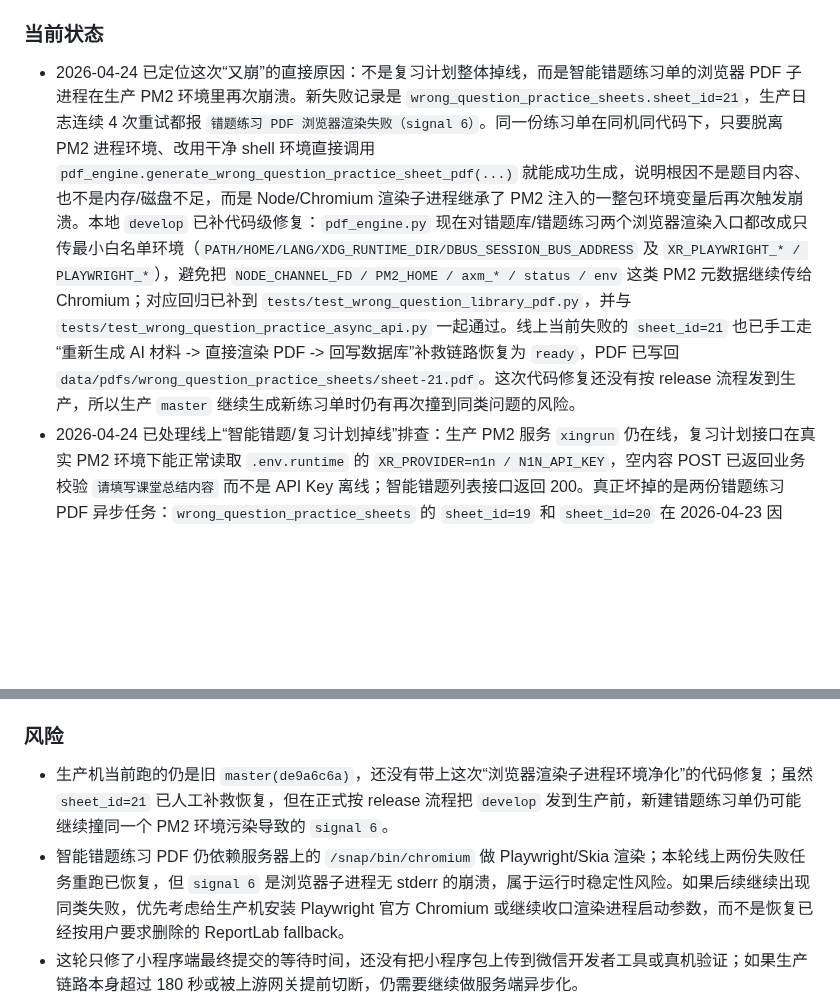
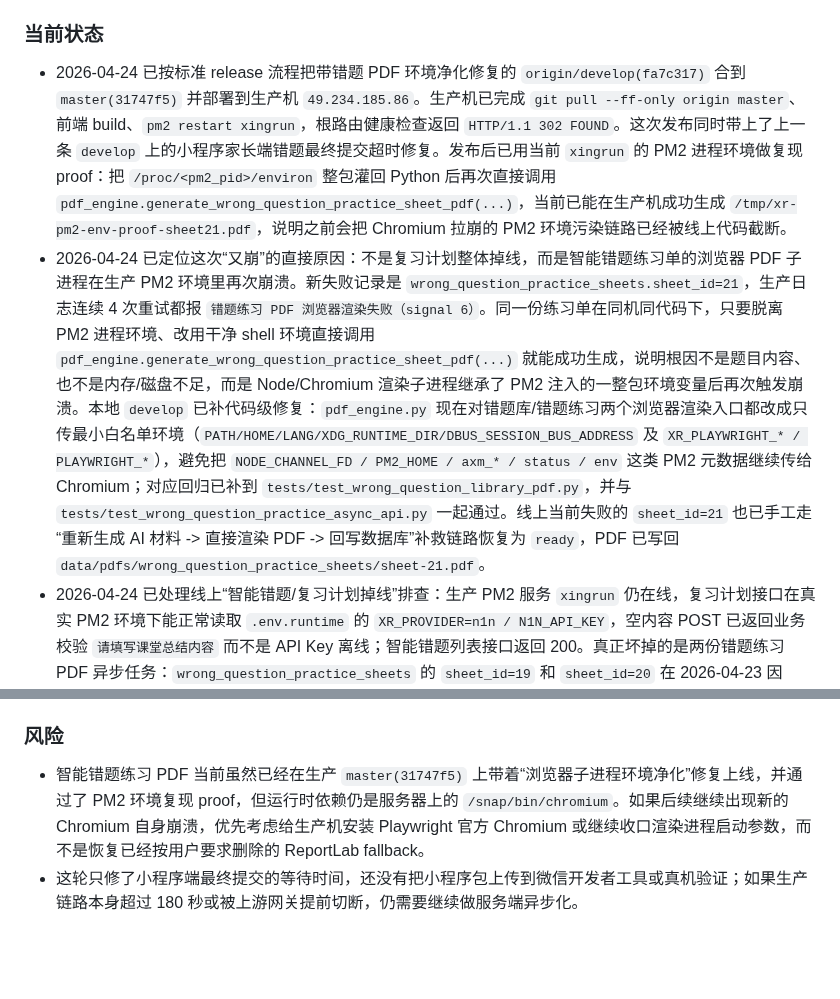
Before and after one commit to KaynXu/Xingrun-Website, a Markdown page: handoff.md, 2 parts joined by grey strips. Rendered like a GitHub page; blank space fills up the shorter version.

Commit message:
docs: record pdf env fix deployment

```diff
--- a/handoff.md
+++ b/handoff.md
@@ -6,7 +6,8 @@
 详细过程、proof、提交顺序、历史流水请直接看 `git log`。
 
 ### 当前状态
-- 2026-04-24 已定位这次“又崩”的直接原因：不是复习计划整体掉线，而是智能错题练习单的浏览器 PDF 子进程在生产 PM2 环境里再次崩溃。新失败记录是 `wrong_question_practice_sheets.sheet_id=21`，生产日志连续 4 次重试都报 `错题练习 PDF 浏览器渲染失败（signal 6）`。同一份练习单在同机同代码下，只要脱离 PM2 进程环境、改用干净 shell 环境直接调用 `pdf_engine.generate_wrong_question_practice_sheet_pdf(...)` 就能成功生成，说明根因不是题目内容、也不是内存/磁盘不足，而是 Node/Chromium 渲染子进程继承了 PM2 注入的一整包环境变量后再次触发崩溃。本地 `develop` 已补代码级修复：`pdf_engine.py` 现在对错题库/错题练习两个浏览器渲染入口都改成只传最小白名单环境（`PATH/HOME/LANG/XDG_RUNTIME_DIR/DBUS_SESSION_BUS_ADDRESS` 及 `XR_PLAYWRIGHT_* / PLAYWRIGHT_*`），避免把 `NODE_CHANNEL_FD / PM2_HOME / axm_* / status / env` 这类 PM2 元数据继续传给 Chromium；对应回归已补到 `tests/test_wrong_question_library_pdf.py`，并与 `tests/test_wrong_question_practice_async_api.py` 一起通过。线上当前失败的 `sheet_id=21` 也已手工走“重新生成 AI 材料 -> 直接渲染 PDF -> 回写数据库”补救链路恢复为 `ready`，PDF 已写回 `data/pdfs/wrong_question_practice_sheets/sheet-21.pdf`。这次代码修复还没有按 release 流程发到生产，所以生产 `master` 继续生成新练习单时仍有再次撞到同类问题的风险。
+- 2026-04-24 已按标准 release 流程把带错题 PDF 环境净化修复的 `origin/develop(fa7c317)` 合到 `master(31747f5)` 并部署到生产机 `49.234.185.86`。生产机已完成 `git pull --ff-only origin master`、前端 build、`pm2 restart xingrun`，根路由健康检查返回 `HTTP/1.1 302 FOUND`。这次发布同时带上了上一条 `develop` 上的小程序家长端错题最终提交超时修复。发布后已用当前 `xingrun` 的 PM2 进程环境做复现 proof：把 `/proc/<pm2_pid>/environ` 整包灌回 Python 后再次直接调用 `pdf_engine.generate_wrong_question_practice_sheet_pdf(...)`，当前已能在生产机成功生成 `/tmp/xr-pm2-env-proof-sheet21.pdf`，说明之前会把 Chromium 拉崩的 PM2 环境污染链路已经被线上代码截断。
+- 2026-04-24 已定位这次“又崩”的直接原因：不是复习计划整体掉线，而是智能错题练习单的浏览器 PDF 子进程在生产 PM2 环境里再次崩溃。新失败记录是 `wrong_question_practice_sheets.sheet_id=21`，生产日志连续 4 次重试都报 `错题练习 PDF 浏览器渲染失败（signal 6）`。同一份练习单在同机同代码下，只要脱离 PM2 进程环境、改用干净 shell 环境直接调用 `pdf_engine.generate_wrong_question_practice_sheet_pdf(...)` 就能成功生成，说明根因不是题目内容、也不是内存/磁盘不足，而是 Node/Chromium 渲染子进程继承了 PM2 注入的一整包环境变量后再次触发崩溃。本地 `develop` 已补代码级修复：`pdf_engine.py` 现在对错题库/错题练习两个浏览器渲染入口都改成只传最小白名单环境（`PATH/HOME/LANG/XDG_RUNTIME_DIR/DBUS_SESSION_BUS_ADDRESS` 及 `XR_PLAYWRIGHT_* / PLAYWRIGHT_*`），避免把 `NODE_CHANNEL_FD / PM2_HOME / axm_* / status / env` 这类 PM2 元数据继续传给 Chromium；对应回归已补到 `tests/test_wrong_question_library_pdf.py`，并与 `tests/test_wrong_question_practice_async_api.py` 一起通过。线上当前失败的 `sheet_id=21` 也已手工走“重新生成 AI 材料 -> 直接渲染 PDF -> 回写数据库”补救链路恢复为 `ready`，PDF 已写回 `data/pdfs/wrong_question_practice_sheets/sheet-21.pdf`。
 - 2026-04-24 已处理线上“智能错题/复习计划掉线”排查：生产 PM2 服务 `xingrun` 仍在线，复习计划接口在真实 PM2 环境下能正常读取 `.env.runtime` 的 `XR_PROVIDER=n1n / N1N_API_KEY`，空内容 POST 已返回业务校验 `请填写课堂总结内容` 而不是 API Key 离线；智能错题列表接口返回 200。真正坏掉的是两份错题练习 PDF 异步任务：`wrong_question_practice_sheets` 的 `sheet_id=19` 和 `sheet_id=20` 在 2026-04-23 因 Chromium/Playwright PDF 子进程 `signal 6` 崩溃被标记为 `failed`。本轮已按 `scripts/run_backend.sh` 同款环境变量导出方式重跑这两份任务，当前均恢复为 `ready`，PDF 已生成：`data/pdfs/wrong_question_practice_sheets/sheet-19.pdf` 和 `sheet-20.pdf`。
 - 2026-04-23 已修复小程序家长端错题最终提交容易显示“上传超时”的问题：`miniprogram/miniprogram/utils/parentApi.js` 保留普通上传默认 30 秒，但把最终 `submitParentWrongQuestion()` 的 `/wechat/parent/wrong-questions` 上传等待时间单独延长到 180 秒，适配服务端同步完成图片识别和错题库 PDF 重建所需时间；`miniprogram/miniprogram/utils/parentApi.test.js` 已补断言锁定该 timeout。临时 proof 已跑通 `node --test miniprogram/miniprogram/utils/parentApi.test.js miniprogram/miniprogram/pages/parent-upload/model.test.js miniprogram/miniprogram/parent-only-scope.test.js`，30 条通过。
 - 2026-04-21 已按标准 release 流程把本地 `develop(601b4da)` 合到 `master(552a8fc)` 并部署到生产机 `49.234.185.86`；这次发布包含课程日历下午时间段改为 `14:00-16:00 / 16:00-18:00 / 18:00-20:00 / 20:00-22:00`、拖拽后直接弹出“微调启动时间”弹窗、快捷提前/延后 15 或 30 分钟、自定义提前/延后分钟数、卡片右上角显示实际开课时间，以及桌面 7 天紧凑视图和 iPad/手机 42 格自适应布局。后端会自动把旧 `13:00-15:00 / 15:00-17:00 / 17:00-19:00 / 19:00-21:00` 排课迁移到新时间段。发布前本地 `develop` 与合并后的 `master` 均已通过临时 proof 脚本：后端课程日历 API 4 条 unittest、前端 189 条测试、`tsc --noEmit`、production build、以及真 Chrome headless 在 `1440 / 1024 / 390` 视口下的拖拽微调与无横向溢出检查；生产机已完成 `git pull --ff-only origin master`、前端 build、`pm2 restart xingrun`，根路由健康检查返回 `HTTP/1.1 302 FOUND`，远端 HEAD 为 `552a8fc5`。
@@ -169,8 +170,7 @@
 - 这一步仍适合直接在 `develop` 做，小改动即可，不需要并行开第二条错题链路。
 
 ### 风险
-- 生产机当前跑的仍是旧 `master(de9a6c6a)`，还没有带上这次“浏览器渲染子进程环境净化”的代码修复；虽然 `sheet_id=21` 已人工补救恢复，但在正式按 release 流程把 `develop` 发到生产前，新建错题练习单仍可能继续撞同一个 PM2 环境污染导致的 `signal 6`。
-- 智能错题练习 PDF 仍依赖服务器上的 `/snap/bin/chromium` 做 Playwright/Skia 渲染；本轮线上两份失败任务重跑已恢复，但 `signal 6` 是浏览器子进程无 stderr 的崩溃，属于运行时稳定性风险。如果后续继续出现同类失败，优先考虑给生产机安装 Playwright 官方 Chromium 或继续收口渲染进程启动参数，而不是恢复已经按用户要求删除的 ReportLab fallback。
+- 智能错题练习 PDF 当前虽然已经在生产 `master(31747f5)` 上带着“浏览器子进程环境净化”修复上线，并通过了 PM2 环境复现 proof，但运行时依赖仍是服务器上的 `/snap/bin/chromium`。如果后续继续出现新的 Chromium 自身崩溃，优先考虑给生产机安装 Playwright 官方 Chromium 或继续收口渲染进程启动参数，而不是恢复已经按用户要求删除的 ReportLab fallback。
 - 这轮只修了小程序端最终提交的等待时间，还没有把小程序包上传到微信开发者工具或真机验证；如果生产链路本身超过 180 秒或被上游网关提前切断，仍需要继续做服务端异步化。
 - 本轮定位依据是源码里的根级滚动限制、`100dvh` 动态视口高度和移动端大面积模糊背景；这些都与用户描述的地址栏收缩、页面聚焦状态和快速滑动卡顿相符。自动化 proof 已覆盖 Chrome 移动触摸模拟，但真实 iOS Safari 的地址栏动画仍只能靠真机最终验收。
 - 讲师映射下拉只把“网站成员账号 -> 企微 ID 字段”这一步从手填改成可选择，并不会自动给每个新成员创建一条映射；新老师加入网站后，仍需要在讲师映射里选择并保存一次，才能进入 `teachers.json` 并被咨询助手/批量整理识别链路使用。本轮已跑后端目标用例、前端测试、lint、build 和临时 proof，但还没有在真实浏览器里手工保存一条映射。
```
